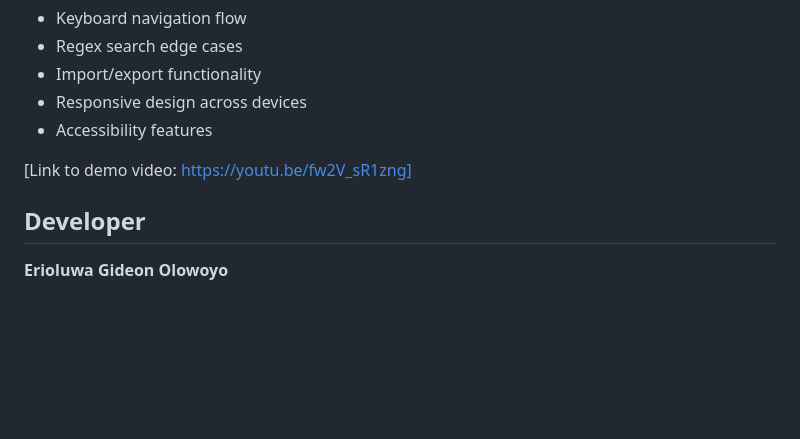
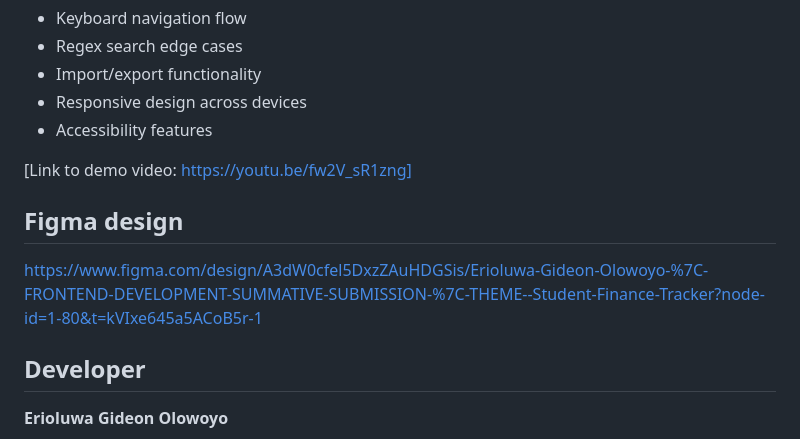
Before and after one commit to Git-with-gideon/Student-Finance-Tracker, a Markdown page: README.md, the part around the change. Drawn GitHub-style; blank space fills up the shorter version.

Commit message:
Update README with Figma design link
Added Figma design link for frontend development.

```diff
--- a/README.md
+++ b/README.md
@@ -135,6 +135,12 @@ A 2-3 minute demonstration video showcasing:
 
 [Link to demo video: https://youtu.be/fw2V_sR1zng]
 
+
+## Figma design
+
+https://www.figma.com/design/A3dW0cfel5DxzZAuHDGSis/Erioluwa-Gideon-Olowoyo-%7C-FRONTEND-DEVELOPMENT-SUMMATIVE-SUBMISSION-%7C-THEME--Student-Finance-Tracker?node-id=1-80&t=kVIxe645a5ACoB5r-1
+
+
 ## Developer
 
 **Erioluwa Gideon Olowoyo**
```
